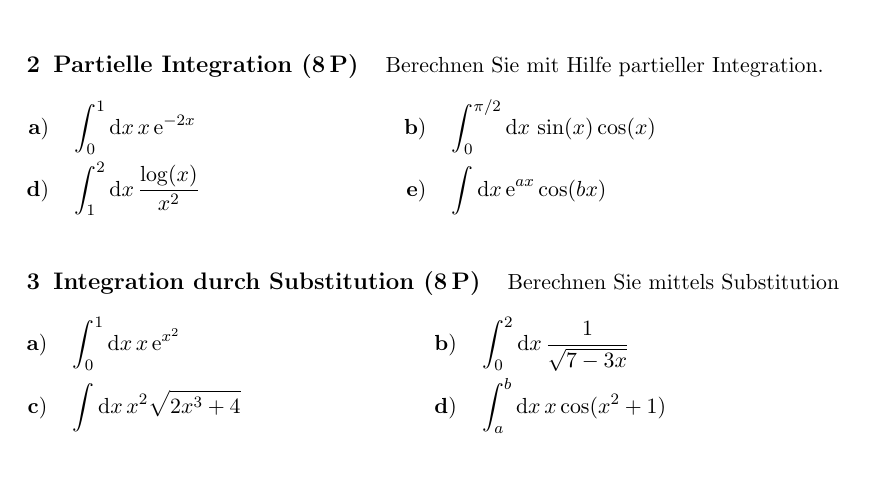
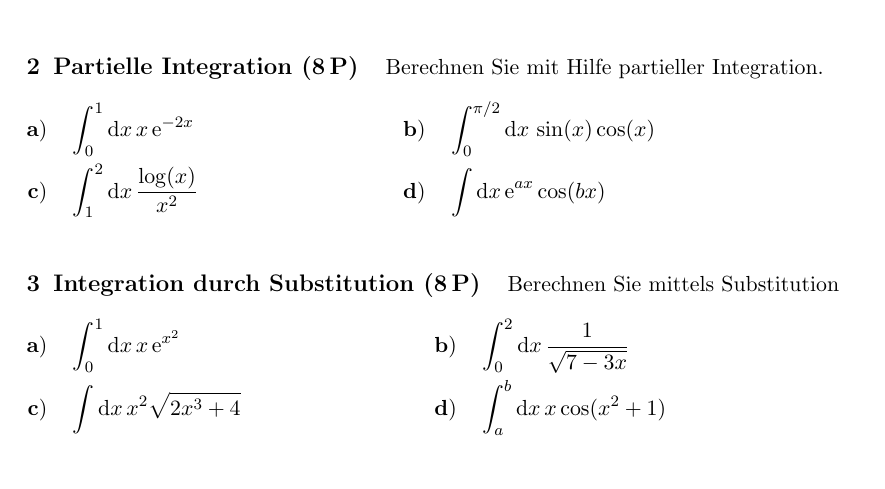
Before and after one commit to dseuss/mathmethWS15, a LaTeX document (ex6.tex): part of the page, cut so that both start at the same text. Compiled offline with pdfLaTeX.

Commit message:
Fix numbering in 2

```diff
--- a/ex6.tex
+++ b/ex6.tex
@@ -34,8 +35,8 @@ Berechnen Sie mit Hilfe partieller Integration.
   \mathbf{a)} &\quad  \int_0^1 \dd x\, x \, \ee^{-2 x} &
   \mathbf{b)} &\quad \int_{0}^{\pi/2} \dd x\, \sin(x)  \cos(x) & \\
   %\mathbf{c)} &\quad \int_0^1 \dd x\, (1 + x) \, \ee^{ x}  &\\
-  \mathbf{d)} &\quad \int_1^2  \dd x\,\frac{\log(x)}{x^2}  &
-  \mathbf{e)} &\quad \int  \dd x\,\ee^{a x} \cos (b x) &
+  \mathbf{c)} &\quad \int_1^2  \dd x\,\frac{\log(x)}{x^2}  &
+  \mathbf{d)} &\quad \int  \dd x\,\ee^{a x} \cos (b x) &
 \end{flalign*}
 
 
```
Also changed, not shown: ex6.pdf, ex6.tex (1 more changed lines), 1 other file.
